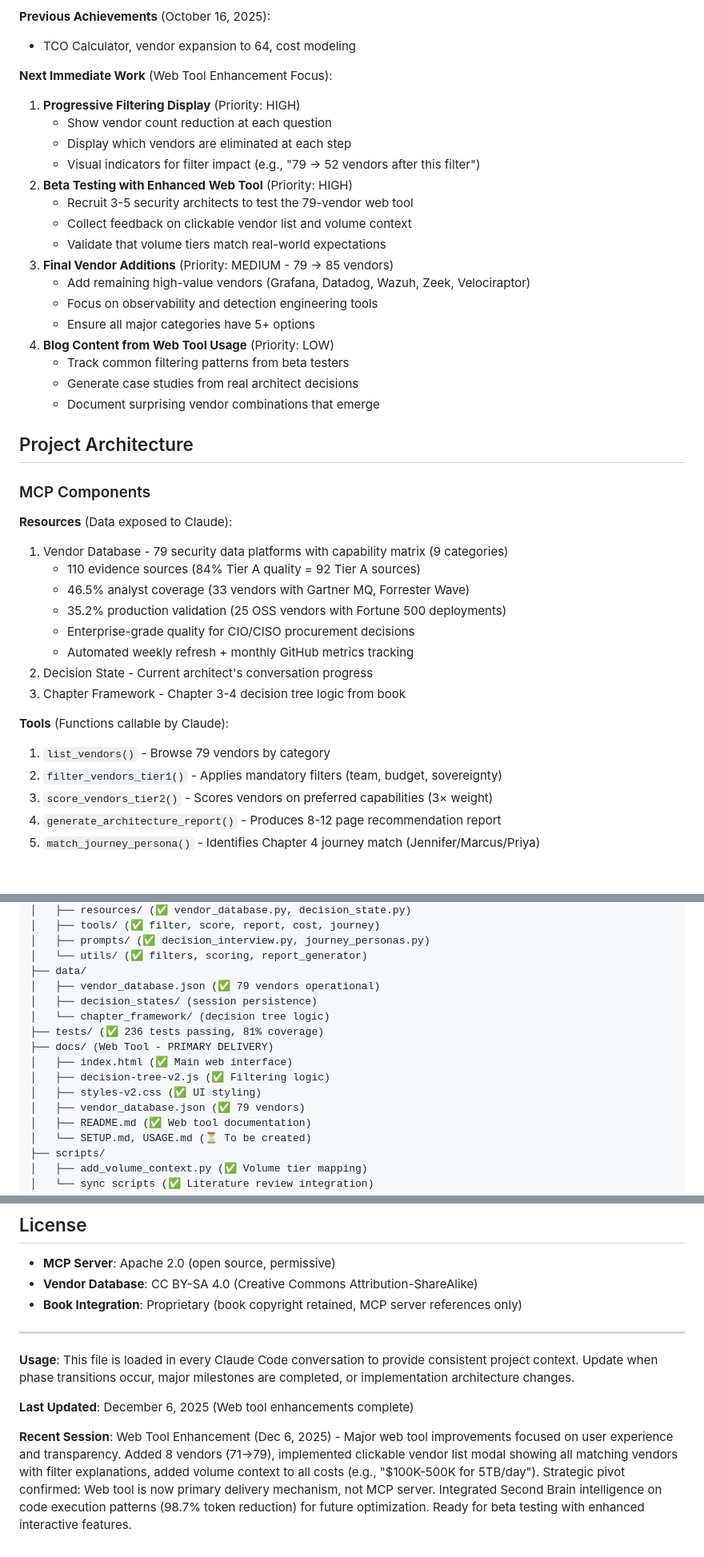
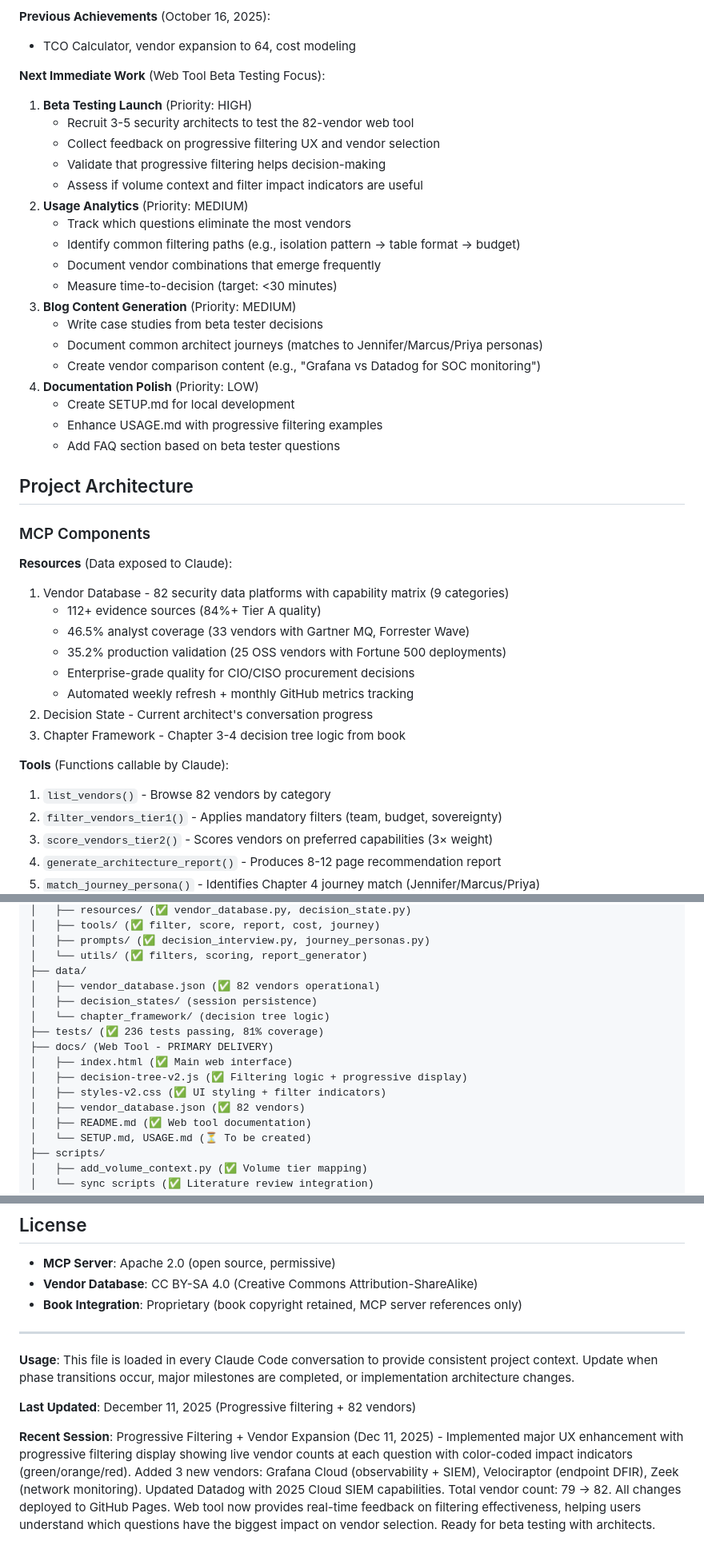
Before and after one commit to flying-coyote/security-architect-mcp-server, a Markdown page: .claude/CLAUDE.md, 3 parts joined by grey strips. Shown at 80% size. GitHub-like rendering; blank space fills up the shorter version.

```diff
--- a/.claude/CLAUDE.md
+++ b/.claude/CLAUDE.md
@@ -101,31 +118,33 @@ AI-powered interactive decision support tool transforming the "Modern Data Stack
 **Previous Achievements** (October 16, 2025):
 - TCO Calculator, vendor expansion to 64, cost modeling
 
-**Next Immediate Work** (Web Tool Enhancement Focus):
-1. **Progressive Filtering Display** (Priority: HIGH)
-   - Show vendor count reduction at each question
-   - Display which vendors are eliminated at each step
-   - Visual indicators for filter impact (e.g., "79 → 52 vendors after this filter")
-2. **Beta Testing with Enhanced Web Tool** (Priority: HIGH)
-   - Recruit 3-5 security architects to test the 79-vendor web tool
-   - Collect feedback on clickable vendor list and volume context
-   - Validate that volume tiers match real-world expectations
-3. **Final Vendor Additions** (Priority: MEDIUM - 79 → 85 vendors)
-   - Add remaining high-value vendors (Grafana, Datadog, Wazuh, Zeek, Velociraptor)
-   - Focus on observability and detection engineering tools
-   - Ensure all major categories have 5+ options
-4. **Blog Content from Web Tool Usage** (Priority: LOW)
-   - Track common filtering patterns from beta testers
-   - Generate case studies from real architect decisions
-   - Document surprising vendor combinations that emerge
+**Next Immediate Work** (Web Tool Beta Testing Focus):
+1. **Beta Testing Launch** (Priority: HIGH)
+   - Recruit 3-5 security architects to test the 82-vendor web tool
+   - Collect feedback on progressive filtering UX and vendor selection
+   - Validate that progressive filtering helps decision-making
+   - Assess if volume context and filter impact indicators are useful
+2. **Usage Analytics** (Priority: MEDIUM)
+   - Track which questions eliminate the most vendors
+   - Identify common filtering paths (e.g., isolation pattern → table format → budget)
+   - Document vendor combinations that emerge frequently
+   - Measure time-to-decision (target: <30 minutes)
+3. **Blog Content Generation** (Priority: MEDIUM)
+   - Write case studies from beta tester decisions
+   - Document common architect journeys (matches to Jennifer/Marcus/Priya personas)
+   - Create vendor comparison content (e.g., "Grafana vs Datadog for SOC monitoring")
+4. **Documentation Polish** (Priority: LOW)
+   - Create SETUP.md for local development
+   - Enhance USAGE.md with progressive filtering examples
+   - Add FAQ section based on beta tester questions
 
 ## Project Architecture
 
 ### MCP Components
 
 **Resources** (Data exposed to Claude):
-1. Vendor Database - 79 security data platforms with capability matrix (9 categories)
-   - 110 evidence sources (84% Tier A quality = 92 Tier A sources)
+1. Vendor Database - 82 security data platforms with capability matrix (9 categories)
+   - 112+ evidence sources (84%+ Tier A quality)
    - 46.5% analyst coverage (33 vendors with Gartner MQ, Forrester Wave)
    - 35.2% production validation (25 OSS vendors with Fortune 500 deployments)
    - Enterprise-grade quality for CIO/CISO procurement decisions
@@ -134,7 +153,7 @@ AI-powered interactive decision support tool transforming the "Modern Data Stack
 3. Chapter Framework - Chapter 3-4 decision tree logic from book
 
 **Tools** (Functions callable by Claude):
-1. `list_vendors()` - Browse 79 vendors by category
+1. `list_vendors()` - Browse 82 vendors by category
 2. `filter_vendors_tier1()` - Applies mandatory filters (team, budget, sovereignty)
 3. `score_vendors_tier2()` - Scores vendors on preferred capabilities (3× weight)
 4. `generate_architecture_report()` - Produces 8-12 page recommendation report
@@ -280,15 +307,15 @@ security-architect-mcp-server/
 │   ├── prompts/ (✅ decision_interview.py, journey_personas.py)
 │   └── utils/ (✅ filters, scoring, report_generator)
 ├── data/
-│   ├── vendor_database.json (✅ 79 vendors operational)
+│   ├── vendor_database.json (✅ 82 vendors operational)
 │   ├── decision_states/ (session persistence)
 │   └── chapter_framework/ (decision tree logic)
 ├── tests/ (✅ 236 tests passing, 81% coverage)
 ├── docs/ (Web Tool - PRIMARY DELIVERY)
 │   ├── index.html (✅ Main web interface)
-│   ├── decision-tree-v2.js (✅ Filtering logic)
-│   ├── styles-v2.css (✅ UI styling)
-│   ├── vendor_database.json (✅ 79 vendors)
+│   ├── decision-tree-v2.js (✅ Filtering logic + progressive display)
+│   ├── styles-v2.css (✅ UI styling + filter indicators)
+│   ├── vendor_database.json (✅ 82 vendors)
 │   ├── README.md (✅ Web tool documentation)
 │   └── SETUP.md, USAGE.md (⏳ To be created)
 ├── scripts/
@@ -690,6 +717,6 @@ When resuming work on this project, focus on:
 
 **Usage**: This file is loaded in every Claude Code conversation to provide consistent project context. Update when phase transitions occur, major milestones are completed, or implementation architecture changes.
 
-**Last Updated**: December 6, 2025 (Web tool enhancements complete)
+**Last Updated**: December 11, 2025 (Progressive filtering + 82 vendors)
 
-**Recent Session**: Web Tool Enhancement (Dec 6, 2025) - Major web tool improvements focused on user experience and transparency. Added 8 vendors (71→79), implemented clickable vendor list modal showing all matching vendors with filter explanations, added volume context to all costs (e.g., "$100K-500K for 5TB/day"). Strategic pivot confirmed: Web tool is now primary delivery mechanism, not MCP server. Integrated Second Brain intelligence on code execution patterns (98.7% token reduction) for future optimization. Ready for beta testing with enhanced interactive features.
+**Recent Session**: Progressive Filtering + Vendor Expansion (Dec 11, 2025) - Implemented major UX enhancement with progressive filtering display showing live vendor counts at each question with color-coded impact indicators (green/orange/red). Added 3 new vendors: Grafana Cloud (observability + SIEM), Velociraptor (endpoint DFIR), Zeek (network monitoring). Updated Datadog with 2025 Cloud SIEM capabilities. Total vendor count: 79 → 82. All changes deployed to GitHub Pages. Web tool now provides real-time feedback on filtering effectiveness, helping users understand which questions have the biggest impact on vendor selection. Ready for beta testing with architects.
```
Also changed, not shown: other parts of .claude/CLAUDE.md (+48 -23 lines), .claude/sessions/SESSION-2025-12-11-progressive-filtering.md (added, +326 -0 lines).
